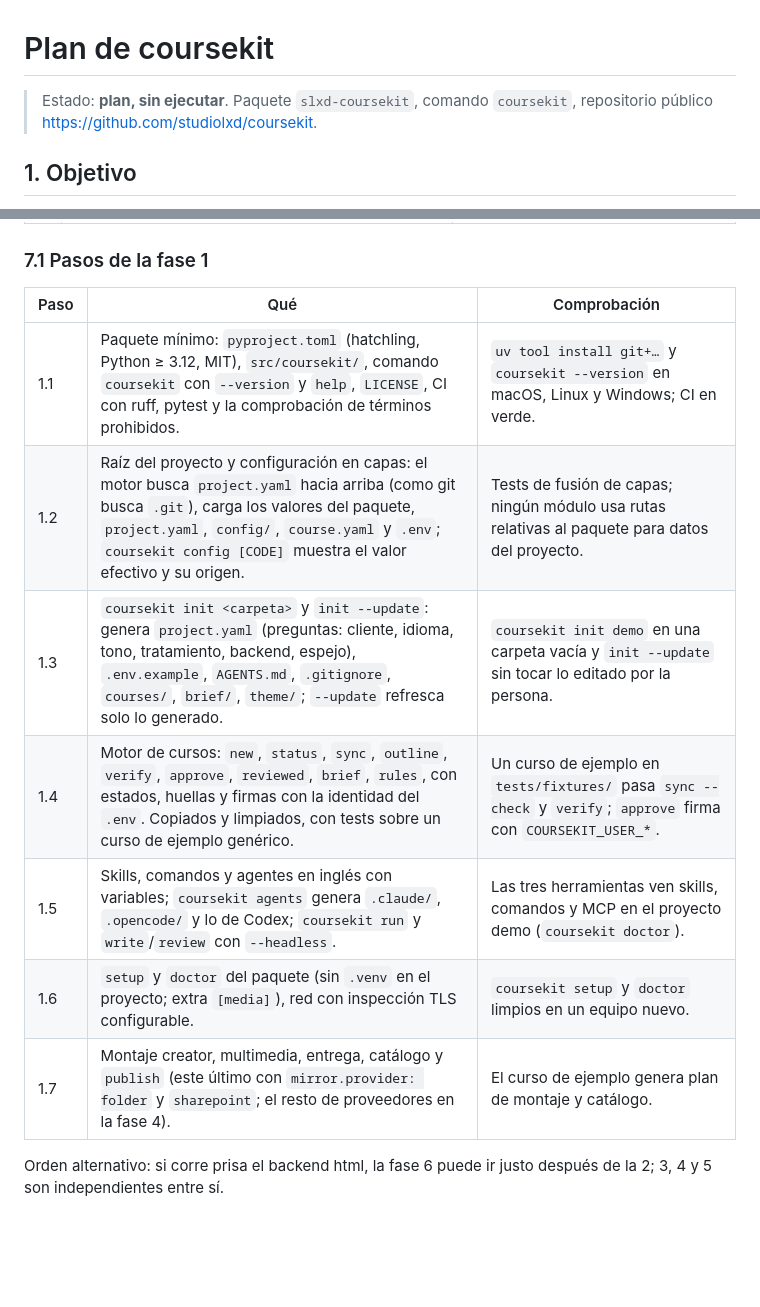
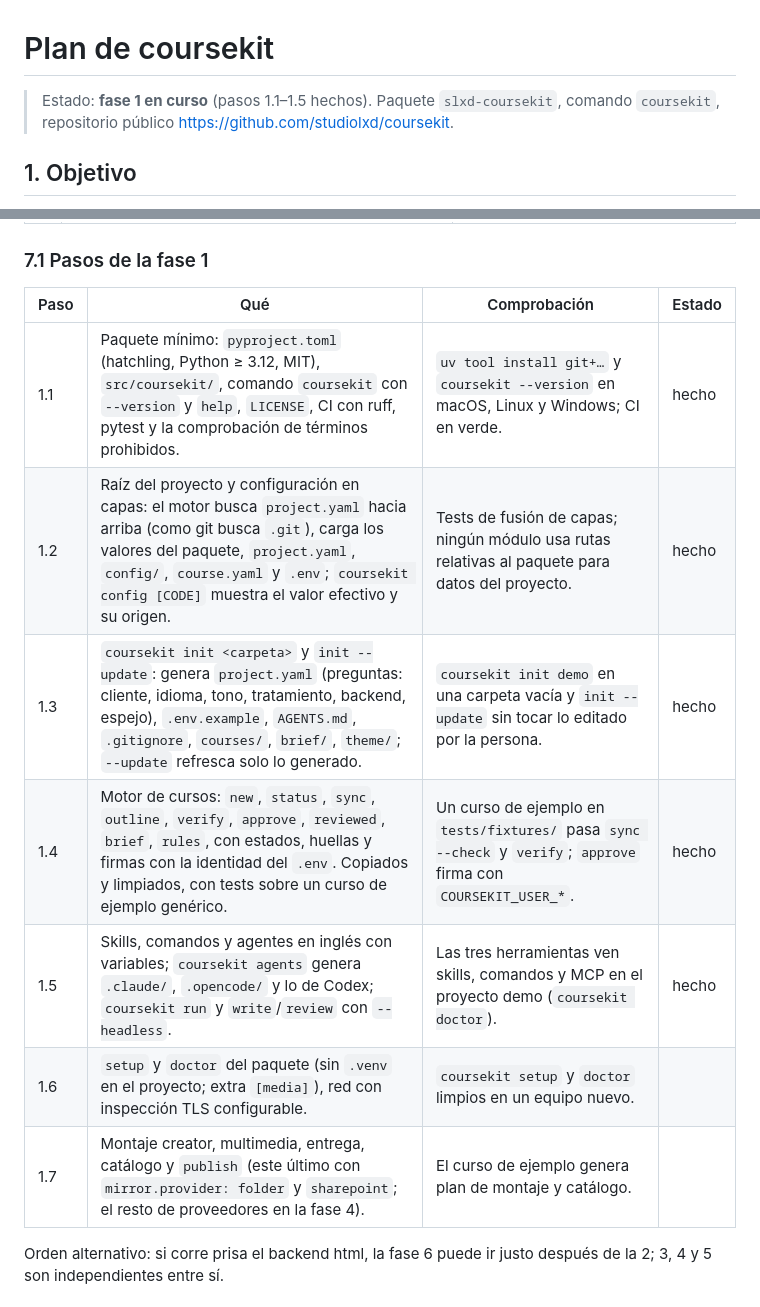
Before and after one commit to studiolxd/coursekit, a Markdown page: docs/plan.md, 2 parts joined by grey strips. GitHub-like rendering; blank space fills up the shorter version.

Commit message:
Plan: pasos 1.1 a 1.5 hechos
Co-Authored-By: Claude Opus 5.5 <noreply@anthropic.com>
Claude-Session: https://claude.ai/code/session_01AerQWmMmKDCxyydCdSDWjF

```diff
--- a/docs/plan.md
+++ b/docs/plan.md
@@ -1,6 +1,6 @@
 # Plan de coursekit
 
-> Estado: **plan, sin ejecutar**. Paquete `slxd-coursekit`, comando `coursekit`, repositorio
+> Estado: **fase 1 en curso** (pasos 1.1–1.5 hechos). Paquete `slxd-coursekit`, comando `coursekit`, repositorio
 > público <https://github.com/studiolxd/coursekit>.
 
 ## 1. Objetivo
@@ -327,15 +327,15 @@ Cada fase termina con algo comprobable. No se pasa a la siguiente con la anterio
 
 ### 7.1 Pasos de la fase 1
 
-| Paso | Qué | Comprobación |
-|---|---|---|
-| 1.1 | Paquete mínimo: `pyproject.toml` (hatchling, Python ≥ 3.12, MIT), `src/coursekit/`, comando `coursekit` con `--version` y `help`, `LICENSE`, CI con ruff, pytest y la comprobación de términos prohibidos. | `uv tool install git+…` y `coursekit --version` en macOS, Linux y Windows; CI en verde. |
-| 1.2 | Raíz del proyecto y configuración en capas: el motor busca `project.yaml` hacia arriba (como git busca `.git`), carga los valores del paquete, `project.yaml`, `config/`, `course.yaml` y `.env`; `coursekit config [CODE]` muestra el valor efectivo y su origen. | Tests de fusión de capas; ningún módulo usa rutas relativas al paquete para datos del proyecto. |
-| 1.3 | `coursekit init <carpeta>` y `init --update`: genera `project.yaml` (preguntas: cliente, idioma, tono, tratamiento, backend, espejo), `.env.example`, `AGENTS.md`, `.gitignore`, `courses/`, `brief/`, `theme/`; `--update` refresca solo lo generado. | `coursekit init demo` en una carpeta vacía y `init --update` sin tocar lo editado por la persona. |
-| 1.4 | Motor de cursos: `new`, `status`, `sync`, `outline`, `verify`, `approve`, `reviewed`, `brief`, `rules`, con estados, huellas y firmas con la identidad del `.env`. Copiados y limpiados, con tests sobre un curso de ejemplo genérico. | Un curso de ejemplo en `tests/fixtures/` pasa `sync --check` y `verify`; `approve` firma con `COURSEKIT_USER_*`. |
-| 1.5 | Skills, comandos y agentes en inglés con variables; `coursekit agents` genera `.claude/`, `.opencode/` y lo de Codex; `coursekit run` y `write`/`review` con `--headless`. | Las tres herramientas ven skills, comandos y MCP en el proyecto demo (`coursekit doctor`). |
-| 1.6 | `setup` y `doctor` del paquete (sin `.venv` en el proyecto; extra `[media]`), red con inspección TLS configurable. | `coursekit setup` y `doctor` limpios en un equipo nuevo. |
-| 1.7 | Montaje creator, multimedia, entrega, catálogo y `publish` (este último con `mirror.provider: folder` y `sharepoint`; el resto de proveedores en la fase 4). | El curso de ejemplo genera plan de montaje y catálogo. |
+| Paso | Qué | Comprobación | Estado |
+|---|---|---|---|
+| 1.1 | Paquete mínimo: `pyproject.toml` (hatchling, Python ≥ 3.12, MIT), `src/coursekit/`, comando `coursekit` con `--version` y `help`, `LICENSE`, CI con ruff, pytest y la comprobación de términos prohibidos. | `uv tool install git+…` y `coursekit --version` en macOS, Linux y Windows; CI en verde. | hecho |
+| 1.2 | Raíz del proyecto y configuración en capas: el motor busca `project.yaml` hacia arriba (como git busca `.git`), carga los valores del paquete, `project.yaml`, `config/`, `course.yaml` y `.env`; `coursekit config [CODE]` muestra el valor efectivo y su origen. | Tests de fusión de capas; ningún módulo usa rutas relativas al paquete para datos del proyecto. | hecho |
+| 1.3 | `coursekit init <carpeta>` y `init --update`: genera `project.yaml` (preguntas: cliente, idioma, tono, tratamiento, backend, espejo), `.env.example`, `AGENTS.md`, `.gitignore`, `courses/`, `brief/`, `theme/`; `--update` refresca solo lo generado. | `coursekit init demo` en una carpeta vacía y `init --update` sin tocar lo editado por la persona. | hecho |
+| 1.4 | Motor de cursos: `new`, `status`, `sync`, `outline`, `verify`, `approve`, `reviewed`, `brief`, `rules`, con estados, huellas y firmas con la identidad del `.env`. Copiados y limpiados, con tests sobre un curso de ejemplo genérico. | Un curso de ejemplo en `tests/fixtures/` pasa `sync --check` y `verify`; `approve` firma con `COURSEKIT_USER_*`. | hecho |
+| 1.5 | Skills, comandos y agentes en inglés con variables; `coursekit agents` genera `.claude/`, `.opencode/` y lo de Codex; `coursekit run` y `write`/`review` con `--headless`. | Las tres herramientas ven skills, comandos y MCP en el proyecto demo (`coursekit doctor`). | hecho |
+| 1.6 | `setup` y `doctor` del paquete (sin `.venv` en el proyecto; extra `[media]`), red con inspección TLS configurable. | `coursekit setup` y `doctor` limpios en un equipo nuevo. | |
+| 1.7 | Montaje creator, multimedia, entrega, catálogo y `publish` (este último con `mirror.provider: folder` y `sharepoint`; el resto de proveedores en la fase 4). | El curso de ejemplo genera plan de montaje y catálogo. | |
 
 Orden alternativo: si corre prisa el backend html, la fase 6 puede ir justo después de la 2;
 3, 4 y 5 son independientes entre sí.
```
